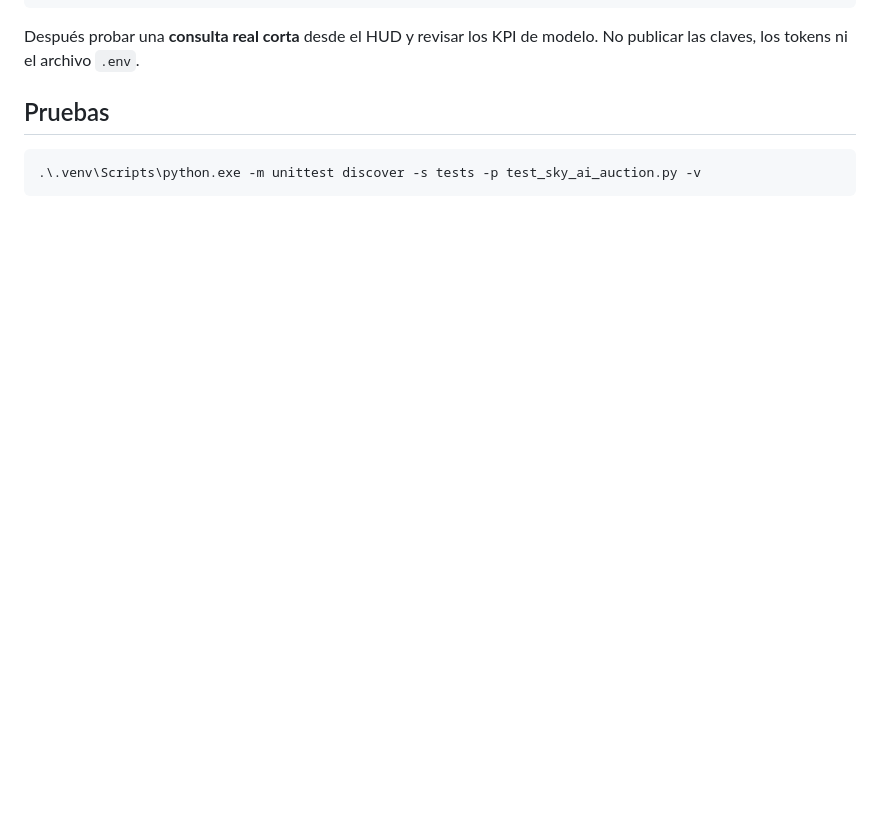
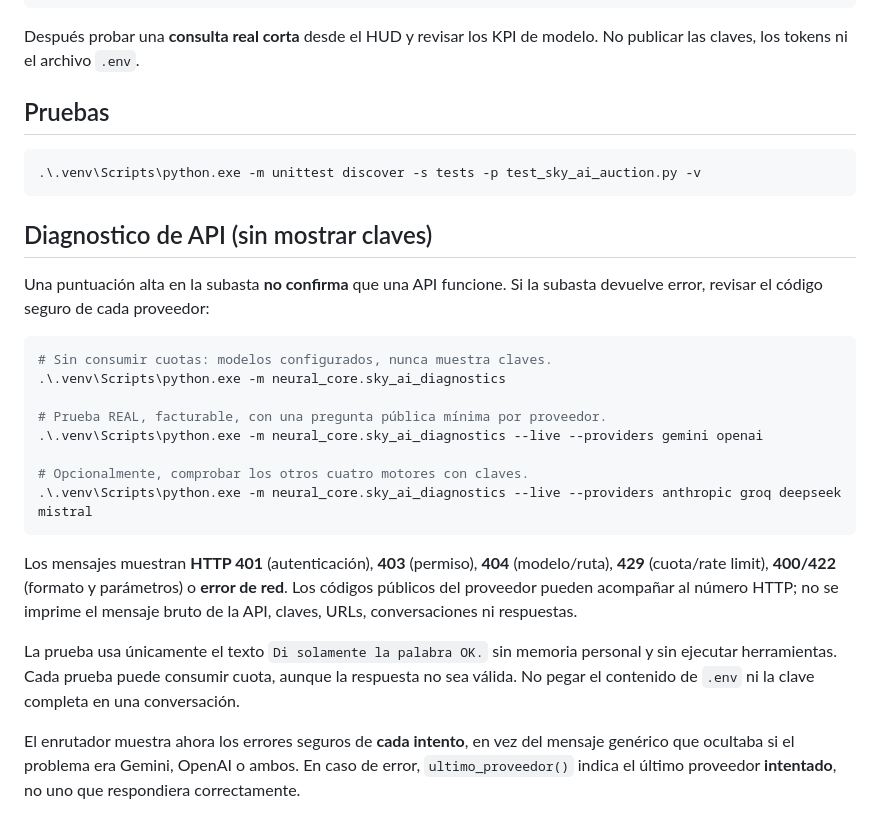
Before and after one commit to OscarElieser/SKY, a Markdown page: docs/guias/SKY_AI_SUBASTA.md, the part around the change. Drawn GitHub-style; blank space fills up the shorter version.

Commit message:
docs(sky): add non-secret live API diagnostic walkthrough

````diff
--- a/docs/guias/SKY_AI_SUBASTA.md
+++ b/docs/guias/SKY_AI_SUBASTA.md
@@ -84,3 +84,36 @@ modelo. No publicar las claves, los tokens ni el archivo `.env`.
 ```powershell
 .\.venv\Scripts\python.exe -m unittest discover -s tests -p test_sky_ai_auction.py -v
 ```
+
+
+## Diagnostico de API (sin mostrar claves)
+
+Una puntuación alta en la subasta **no confirma** que una API funcione.
+Si la subasta devuelve error, revisar el código seguro de cada proveedor:
+
+```powershell
+# Sin consumir cuotas: modelos configurados, nunca muestra claves.
+.\.venv\Scripts\python.exe -m neural_core.sky_ai_diagnostics
+
+# Prueba REAL, facturable, con una pregunta pública mínima por proveedor.
+.\.venv\Scripts\python.exe -m neural_core.sky_ai_diagnostics --live --providers gemini openai
+
+# Opcionalmente, comprobar los otros cuatro motores con claves.
+.\.venv\Scripts\python.exe -m neural_core.sky_ai_diagnostics --live --providers anthropic groq deepseek mistral
+```
+
+Los mensajes muestran **HTTP 401** (autenticación), **403** (permiso),
+**404** (modelo/ruta), **429** (cuota/rate limit), **400/422**
+(formato y parámetros) o **error de red**. Los códigos públicos del
+proveedor pueden acompañar al número HTTP; no se imprime el mensaje
+bruto de la API, claves, URLs, conversaciones ni respuestas.
+
+La prueba usa únicamente el texto `Di solamente la palabra OK.`
+sin memoria personal y sin ejecutar herramientas. Cada prueba puede
+consumir cuota, aunque la respuesta no sea válida. No pegar el contenido
+de `.env` ni la clave completa en una conversación.
+
+El enrutador muestra ahora los errores seguros de **cada intento**, en
+vez del mensaje genérico que ocultaba si el problema era Gemini, OpenAI
+o ambos. En caso de error, `ultimo_proveedor()` indica el último
+proveedor **intentado**, no uno que respondiera correctamente.
````
